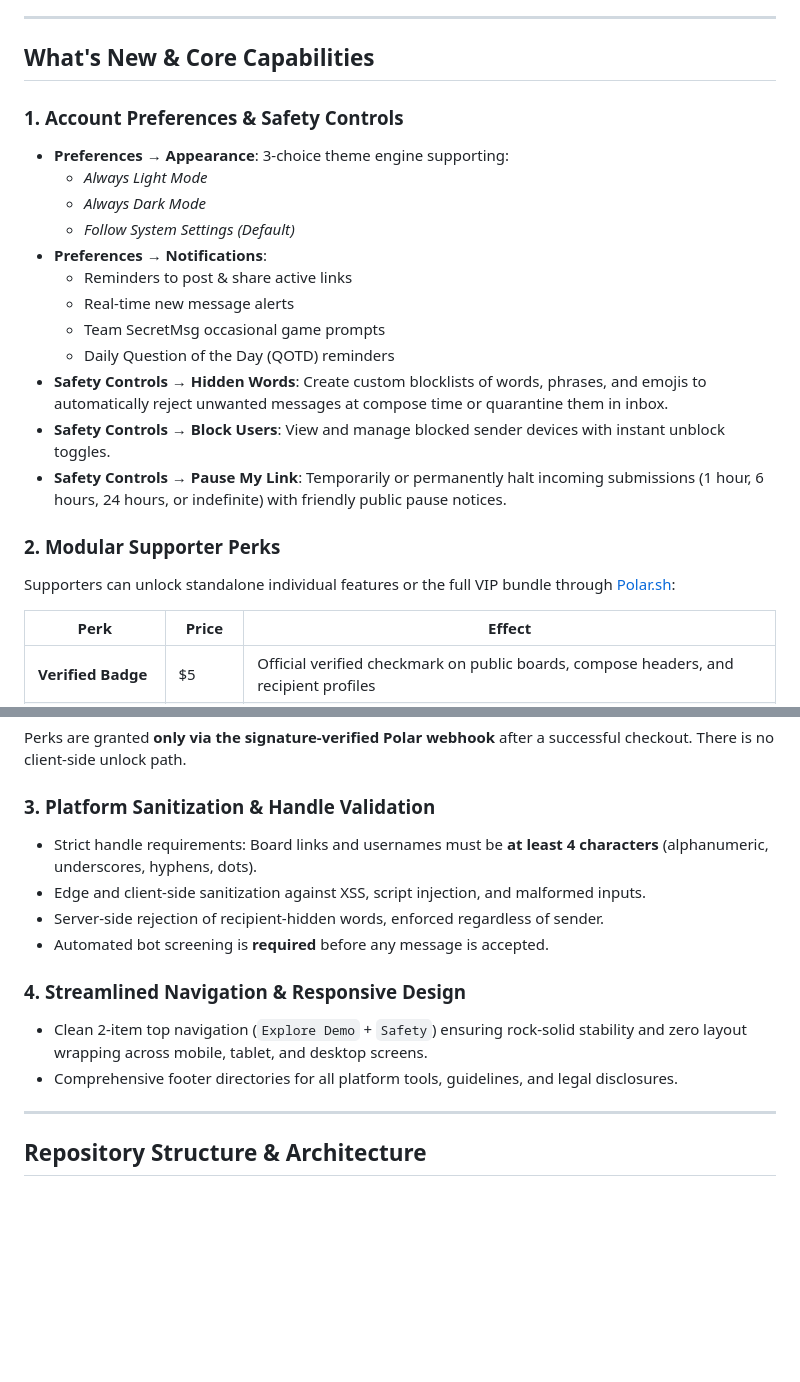
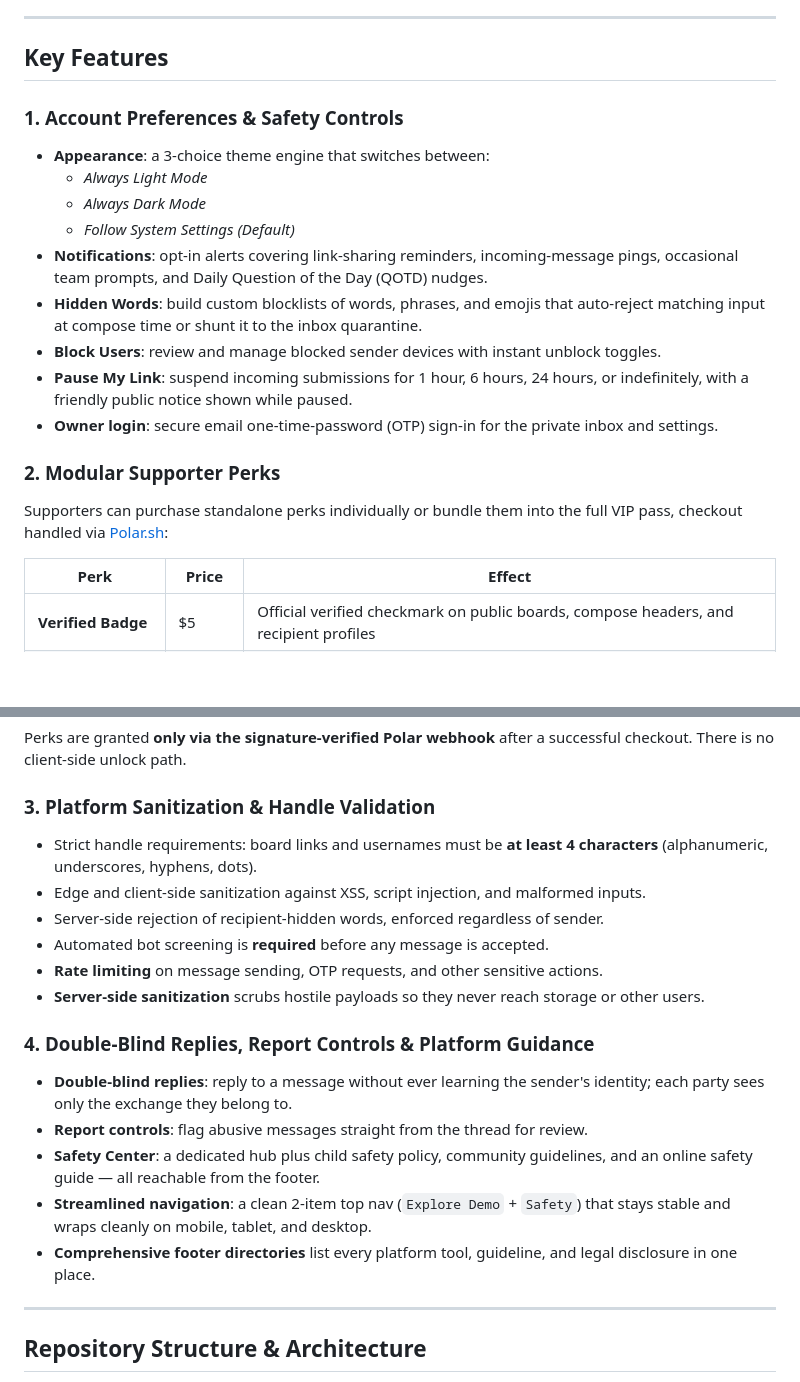
Before and after one commit to janasco/secretmsg, a Markdown page: README.md, 2 parts joined by grey strips. Rendered like a GitHub page; blank space fills up the shorter version.

Commit message:
docs: rewrite feature highlights as original copy

```diff
--- a/README.md
+++ b/README.md
@@ -11,24 +11,21 @@
 
 ---
 
-## What's New & Core Capabilities
+## Key Features
 
 ### 1. Account Preferences & Safety Controls
-- **Preferences → Appearance**: 3-choice theme engine supporting:
+- **Appearance**: a 3-choice theme engine that switches between:
   - *Always Light Mode*
   - *Always Dark Mode*
   - *Follow System Settings (Default)*
-- **Preferences → Notifications**:
-  - Reminders to post & share active links
-  - Real-time new message alerts
-  - Team SecretMsg occasional game prompts
-  - Daily Question of the Day (QOTD) reminders
-- **Safety Controls → Hidden Words**: Create custom blocklists of words, phrases, and emojis to automatically reject unwanted messages at compose time or quarantine them in inbox.
-- **Safety Controls → Block Users**: View and manage blocked sender devices with instant unblock toggles.
-- **Safety Controls → Pause My Link**: Temporarily or permanently halt incoming submissions (1 hour, 6 hours, 24 hours, or indefinite) with friendly public pause notices.
+- **Notifications**: opt-in alerts covering link-sharing reminders, incoming-message pings, occasional team prompts, and Daily Question of the Day (QOTD) nudges.
+- **Hidden Words**: build custom blocklists of words, phrases, and emojis that auto-reject matching input at compose time or shunt it to the inbox quarantine.
+- **Block Users**: review and manage blocked sender devices with instant unblock toggles.
+- **Pause My Link**: suspend incoming submissions for 1 hour, 6 hours, 24 hours, or indefinitely, with a friendly public notice shown while paused.
+- **Owner login**: secure email one-time-password (OTP) sign-in for the private inbox and settings.
 
 ### 2. Modular Supporter Perks
-Supporters can unlock standalone individual features or the full VIP bundle through [Polar.sh](https://polar.sh/janasco/secretmsg):
+Supporters can purchase standalone perks individually or bundle them into the full VIP pass, checkout handled via [Polar.sh](https://polar.sh/janasco/secretmsg):
 
 | Perk | Price | Effect |
 |---|---|---|
@@ -40,14 +37,19 @@ Supporters can unlock standalone individual features or the full VIP bundle thro
 Perks are granted **only via the signature-verified Polar webhook** after a successful checkout. There is no client-side unlock path.
 
 ### 3. Platform Sanitization & Handle Validation
-- Strict handle requirements: Board links and usernames must be **at least 4 characters** (alphanumeric, underscores, hyphens, dots).
+- Strict handle requirements: board links and usernames must be **at least 4 characters** (alphanumeric, underscores, hyphens, dots).
 - Edge and client-side sanitization against XSS, script injection, and malformed inputs.
 - Server-side rejection of recipient-hidden words, enforced regardless of sender.
 - Automated bot screening is **required** before any message is accepted.
+- **Rate limiting** on message sending, OTP requests, and other sensitive actions.
+- **Server-side sanitization** scrubs hostile payloads so they never reach storage or other users.
 
-### 4. Streamlined Navigation & Responsive Design
-- Clean 2-item top navigation (`Explore Demo` + `Safety`) ensuring rock-solid stability and zero layout wrapping across mobile, tablet, and desktop screens.
-- Comprehensive footer directories for all platform tools, guidelines, and legal disclosures.
+### 4. Double-Blind Replies, Report Controls & Platform Guidance
+- **Double-blind replies**: reply to a message without ever learning the sender's identity; each party sees only the exchange they belong to.
+- **Report controls**: flag abusive messages straight from the thread for review.
+- **Safety Center**: a dedicated hub plus child safety policy, community guidelines, and an online safety guide — all reachable from the footer.
+- **Streamlined navigation**: a clean 2-item top nav (`Explore Demo` + `Safety`) that stays stable and wraps cleanly on mobile, tablet, and desktop.
+- **Comprehensive footer directories** list every platform tool, guideline, and legal disclosure in one place.
 
 ---
 
```
